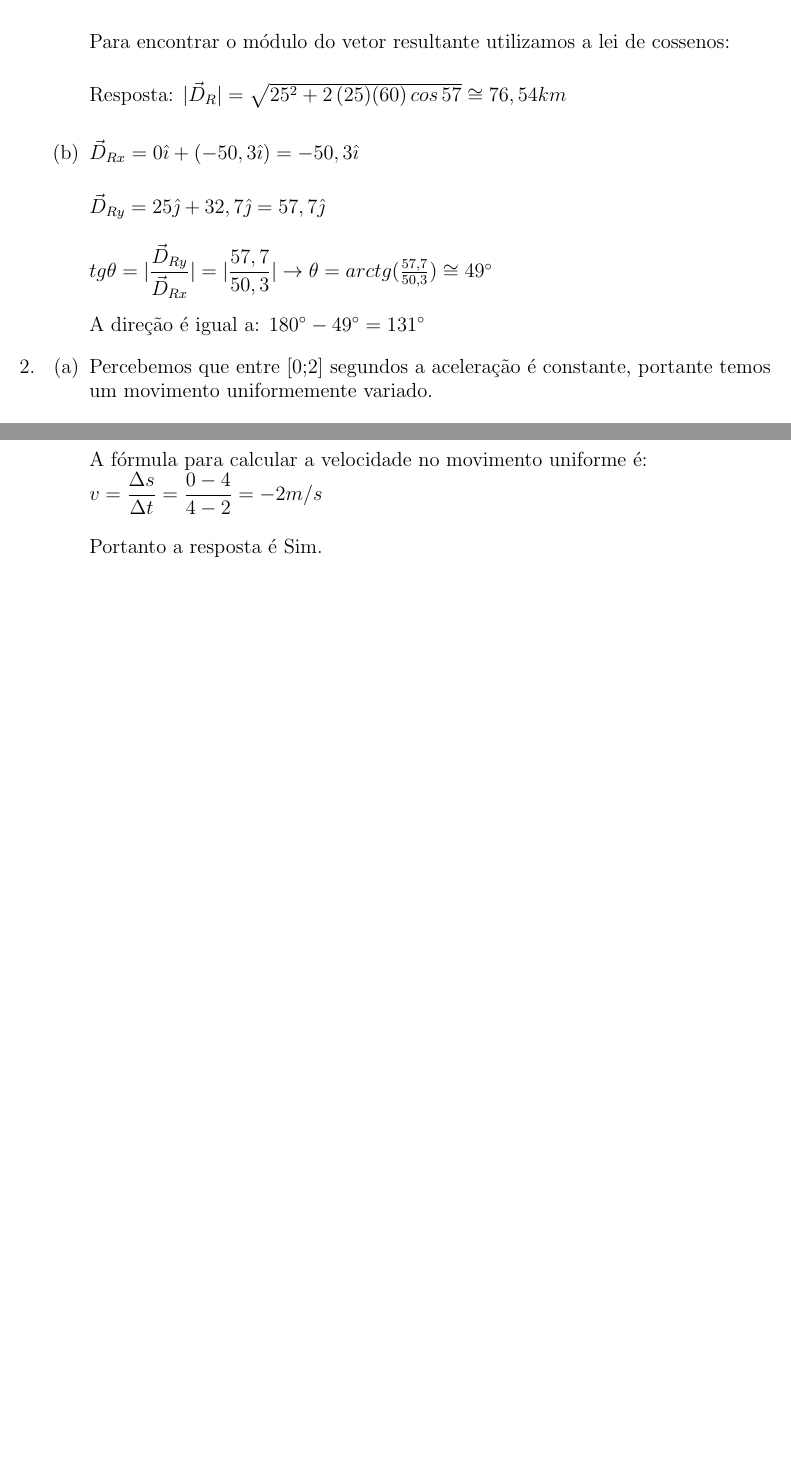
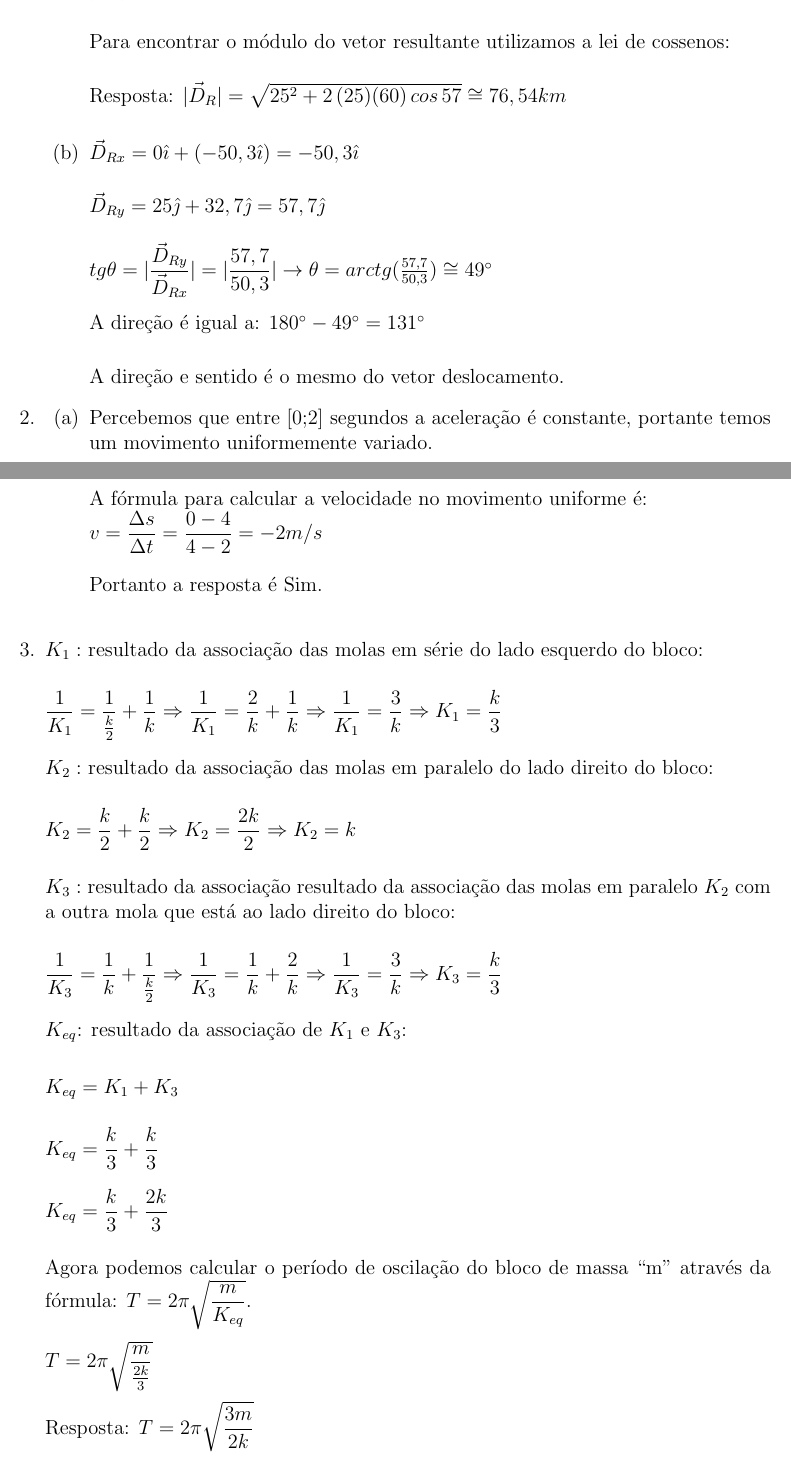
Before and after one commit to hhesedh/ad_fisica, a LaTeX document (ad1_fisica.tex): two parts of pages 1 and 2 of 2, joined at a grey line, cut so that both start at the same text, the shorter picture padded with empty space. Compiled offline with pdfLaTeX.

Commit message:
finalização do questão 6

```diff
--- a/ad1_fisica.tex
+++ b/ad1_fisica.tex
@@ -9,6 +9,8 @@
 \usepackage{amsmath}
 \usepackage{tikz}
 \usepackage{easybmat}
+\usepackage{upgreek}
+
 \newcommand*\circled[1]{\tikz[baseline=(char.base)]{
             \node[shape=circle,draw,inner sep=2pt] (char) {#1};}}
 
@@ -52,7 +54,10 @@ Nome: Fábio de Oliveira Branco\\
 
 	$tg\theta = |\dfrac{\vec{D}_{Ry}}{\vec{D}_{Rx}}| = |\dfrac{57,7}{50,3}| \rightarrow \theta = arctg(\frac{57,7}{50,3}) \cong 49^{\circ}$ \\
 
-A direção é igual a: $180^{\circ} - 49^{\circ} =  131^{\circ}$
+A direção é igual a: $180^{\circ} - 49^{\circ} =  131^{\circ}$ \\
+
+A direção e sentido é o mesmo do vetor deslocamento.
+
 \end{enumerate}
 
 % Questão 2
@@ -80,6 +85,34 @@ A direção é igual a: $180^{\circ} - 49^{\circ} =  131^{\circ}$
 
 
 \end{enumerate}
+ \item $K_1:$ resultado da associação das molas em série do lado esquerdo do bloco: \\
+
+  $\dfrac{1}{K_1} = \dfrac{1}{\frac{k}{2}} + \dfrac{1}{k} \Rightarrow \dfrac{1}{K_1} = \dfrac{2}{k} + \dfrac{1}{k} \Rightarrow \dfrac{1}{K_1} = \dfrac{3}{k} \Rightarrow K_1 = \dfrac{k}{3}$\\
+
+  $K_2:$ resultado da associação das molas em paralelo do lado direito do bloco: \\
+
+  $K_2 = \dfrac{k}{2} + \dfrac{k}{2} \Rightarrow K_2 = \dfrac{2k}{2} \Rightarrow K_2 = k$ \\
+
+ $K_3:$ resultado da associação resultado da associação das molas em paralelo $K_2$ com a outra mola que está ao lado direito do bloco: \\
+
+ $\dfrac{1}{K_3} = \dfrac{1}{k} + \dfrac{1}{\frac{k}{2}} \Rightarrow \dfrac{1}{K_3} =  \dfrac{1}{k} + \dfrac{2}{k}  \Rightarrow \dfrac{1}{K_3} =  \dfrac{3}{k} \Rightarrow K_3 = \dfrac{k}{3} $ \\
+
+ $K_{eq}$: resultado da associação de $K_1$ e $K_3$: \\
+
+  $K_{eq} = K_1 + K_3$ \\
+
+  $K_{eq} =\dfrac{k}{3} + \dfrac{k}{3}$ \\
+
+   $K_{eq} =\dfrac{k}{3} + \dfrac{2k}{3}$ \\
+
+Agora podemos calcular o  período de oscilação do bloco de massa “m” através da fórmula:  $T = 2 \pi \sqrt{\dfrac{m}{K_{eq}}}$. \\
+
+$ T =  2 \pi \sqrt{\dfrac{m}{\frac{2k}{3}}}$ \\
+
+Resposta:  $ T =  2 \pi \sqrt{\dfrac{3m}{2k}}$ \\
+
+
+
 
 
 \end{enumerate}
```
